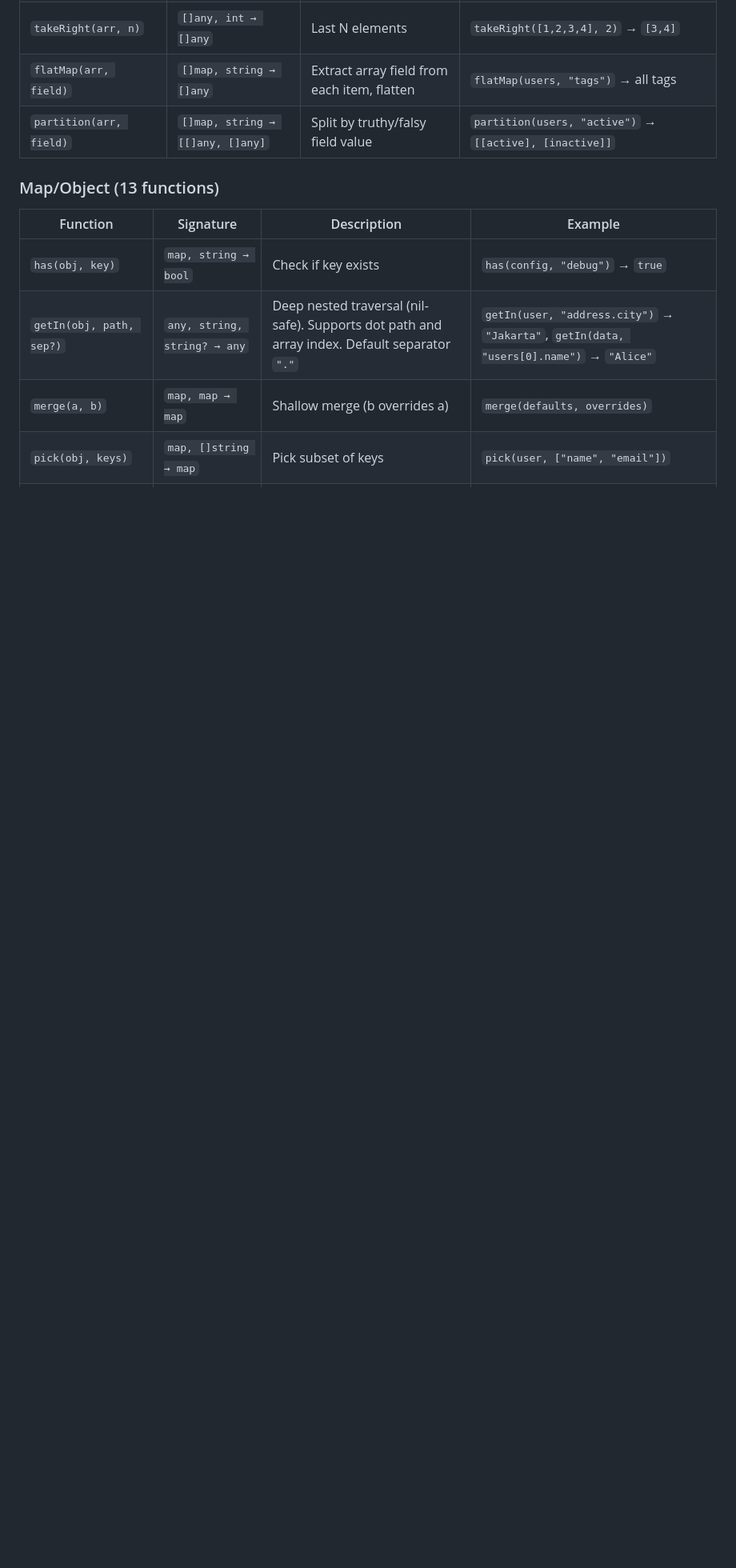
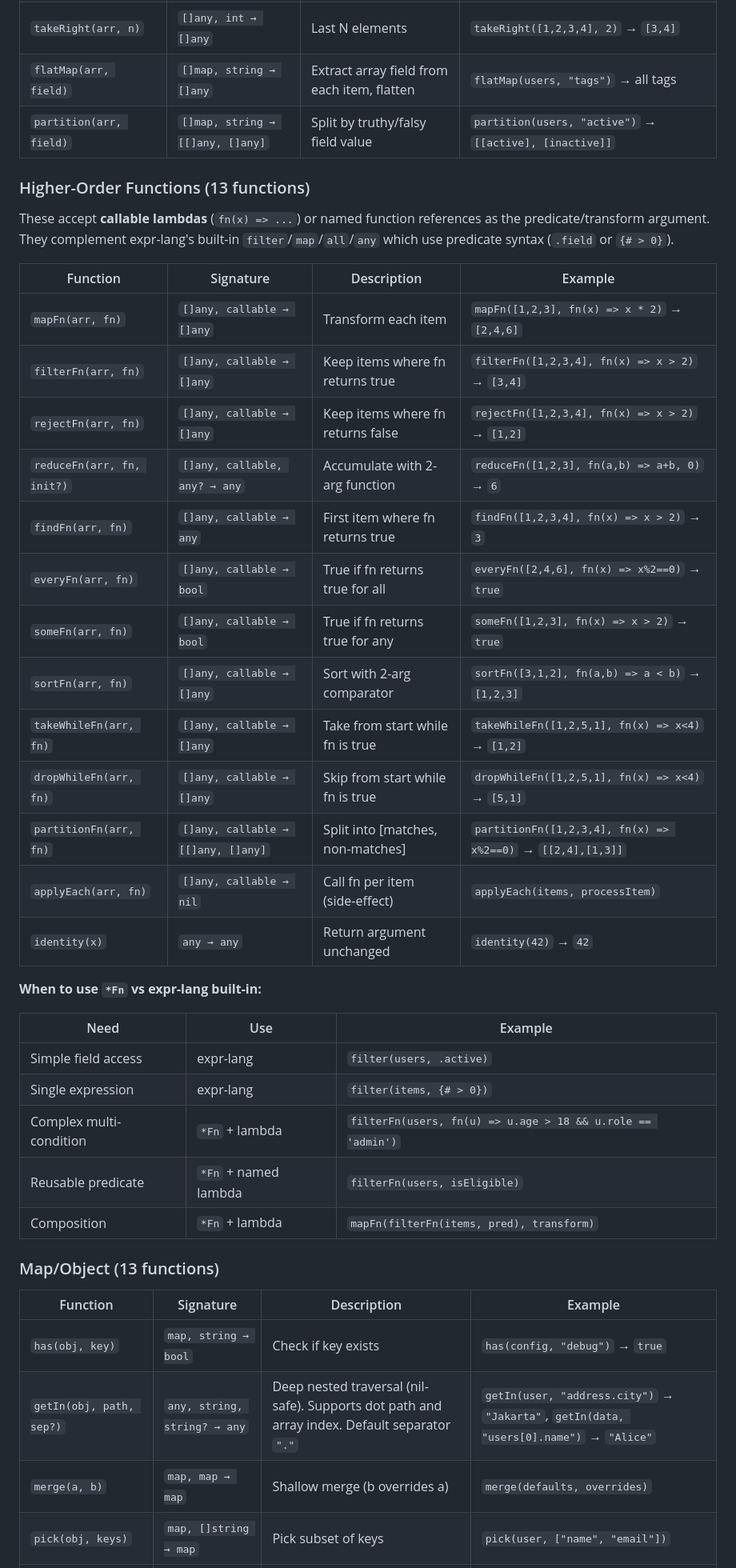
Before and after one commit to bitcode-framework/go-json, a Markdown page: docs/built-in-functions.md, the part around one of its changes. Shown at 80% size. Drawn GitHub-style; blank space fills up the shorter version.

Commit message:
docs(go-json): update all docs for Phase 4.5g higher-order functions
- built-in-functions.md: add Higher-Order Functions section (13 functions)
  with usage guidance (when *Fn vs expr-lang built-in)
- language-reference.md: lambda, constants, enums, sleep, retry, assert
  with known limitations table
- features.md: update stdlib count 190→200+, add known limitations section
- AGENTS.md: update Layer 2 count 120→135+, add Phase 4.5g functions list
- Phase 4.5g design doc: known limitations (intentional decisions)
- Phase 4.5f design doc: deferred lambda-dependent functions

```diff
--- a/docs/built-in-functions.md
+++ b/docs/built-in-functions.md
@@ -423,6 +423,36 @@ These functions are added by go-json on top of expr-lang. They are registered vi
 | `flatMap(arr, field)` | `[]map, string → []any` | Extract array field from each item, flatten | `flatMap(users, "tags")` → all tags |
 | `partition(arr, field)` | `[]map, string → [[]any, []any]` | Split by truthy/falsy field value | `partition(users, "active")` → `[[active], [inactive]]` |
 
+### Higher-Order Functions (13 functions)
+
+These accept **callable lambdas** (`fn(x) => ...`) or named function references as the predicate/transform argument. They complement expr-lang's built-in `filter`/`map`/`all`/`any` which use predicate syntax (`.field` or `{# > 0}`).
+
+| Function | Signature | Description | Example |
+|----------|-----------|-------------|---------|
+| `mapFn(arr, fn)` | `[]any, callable → []any` | Transform each item | `mapFn([1,2,3], fn(x) => x * 2)` → `[2,4,6]` |
+| `filterFn(arr, fn)` | `[]any, callable → []any` | Keep items where fn returns true | `filterFn([1,2,3,4], fn(x) => x > 2)` → `[3,4]` |
+| `rejectFn(arr, fn)` | `[]any, callable → []any` | Keep items where fn returns false | `rejectFn([1,2,3,4], fn(x) => x > 2)` → `[1,2]` |
+| `reduceFn(arr, fn, init?)` | `[]any, callable, any? → any` | Accumulate with 2-arg function | `reduceFn([1,2,3], fn(a,b) => a+b, 0)` → `6` |
+| `findFn(arr, fn)` | `[]any, callable → any` | First item where fn returns true | `findFn([1,2,3,4], fn(x) => x > 2)` → `3` |
+| `everyFn(arr, fn)` | `[]any, callable → bool` | True if fn returns true for all | `everyFn([2,4,6], fn(x) => x%2==0)` → `true` |
+| `someFn(arr, fn)` | `[]any, callable → bool` | True if fn returns true for any | `someFn([1,2,3], fn(x) => x > 2)` → `true` |
+| `sortFn(arr, fn)` | `[]any, callable → []any` | Sort with 2-arg comparator | `sortFn([3,1,2], fn(a,b) => a < b)` → `[1,2,3]` |
+| `takeWhileFn(arr, fn)` | `[]any, callable → []any` | Take from start while fn is true | `takeWhileFn([1,2,5,1], fn(x) => x<4)` → `[1,2]` |
+| `dropWhileFn(arr, fn)` | `[]any, callable → []any` | Skip from start while fn is true | `dropWhileFn([1,2,5,1], fn(x) => x<4)` → `[5,1]` |
+| `partitionFn(arr, fn)` | `[]any, callable → [[]any, []any]` | Split into [matches, non-matches] | `partitionFn([1,2,3,4], fn(x) => x%2==0)` → `[[2,4],[1,3]]` |
+| `applyEach(arr, fn)` | `[]any, callable → nil` | Call fn per item (side-effect) | `applyEach(items, processItem)` |
+| `identity(x)` | `any → any` | Return argument unchanged | `identity(42)` → `42` |
+
+**When to use `*Fn` vs expr-lang built-in:**
+
+| Need | Use | Example |
+|------|-----|---------|
+| Simple field access | expr-lang | `filter(users, .active)` |
+| Single expression | expr-lang | `filter(items, {# > 0})` |
+| Complex multi-condition | `*Fn` + lambda | `filterFn(users, fn(u) => u.age > 18 && u.role == 'admin')` |
+| Reusable predicate | `*Fn` + named lambda | `filterFn(users, isEligible)` |
+| Composition | `*Fn` + lambda | `mapFn(filterFn(items, pred), transform)` |
+
 ### Map/Object (13 functions)
 
 | Function | Signature | Description | Example |
```
Also changed, not shown: other parts of docs/built-in-functions.md (+2 -2 lines), AGENTS.md (+3 -3 lines), features.md (+2 -2 lines).
